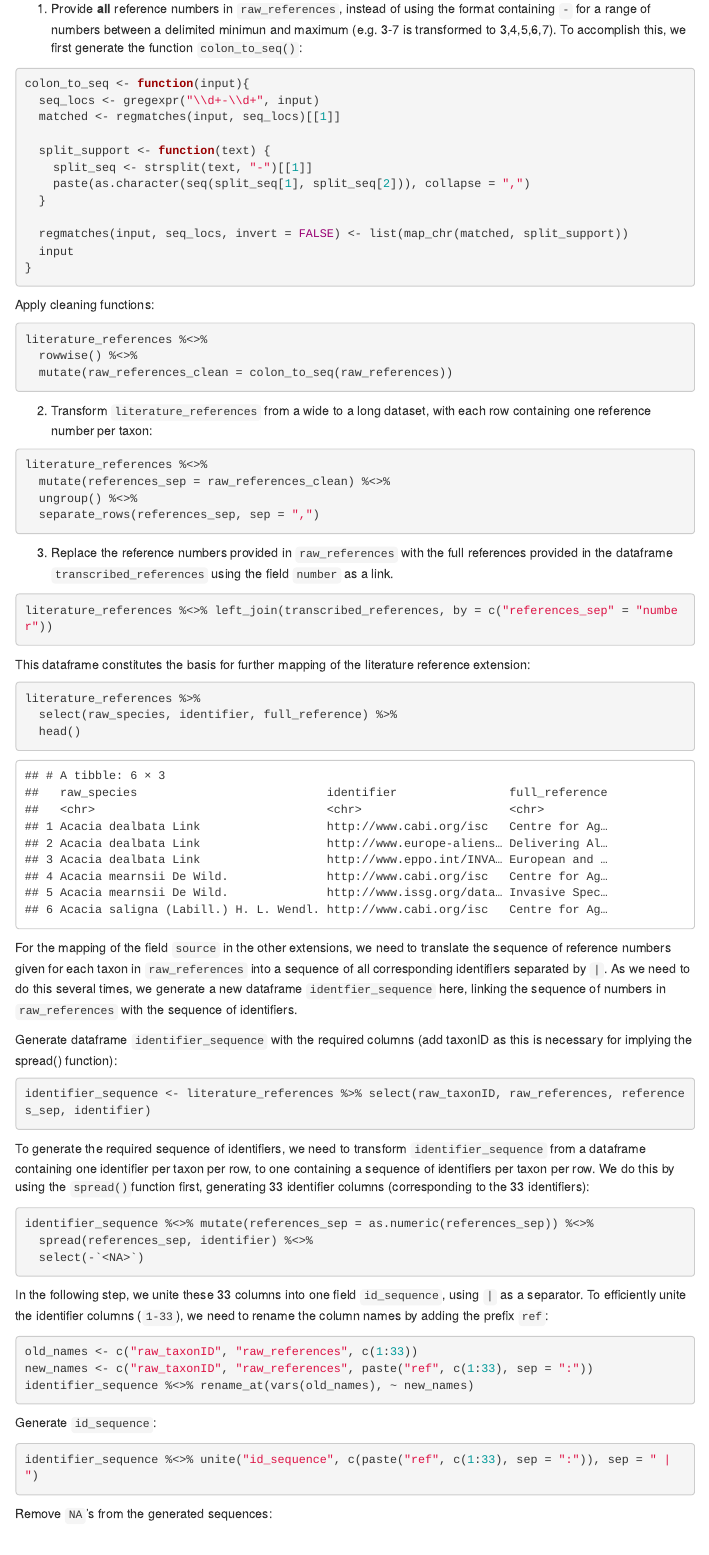
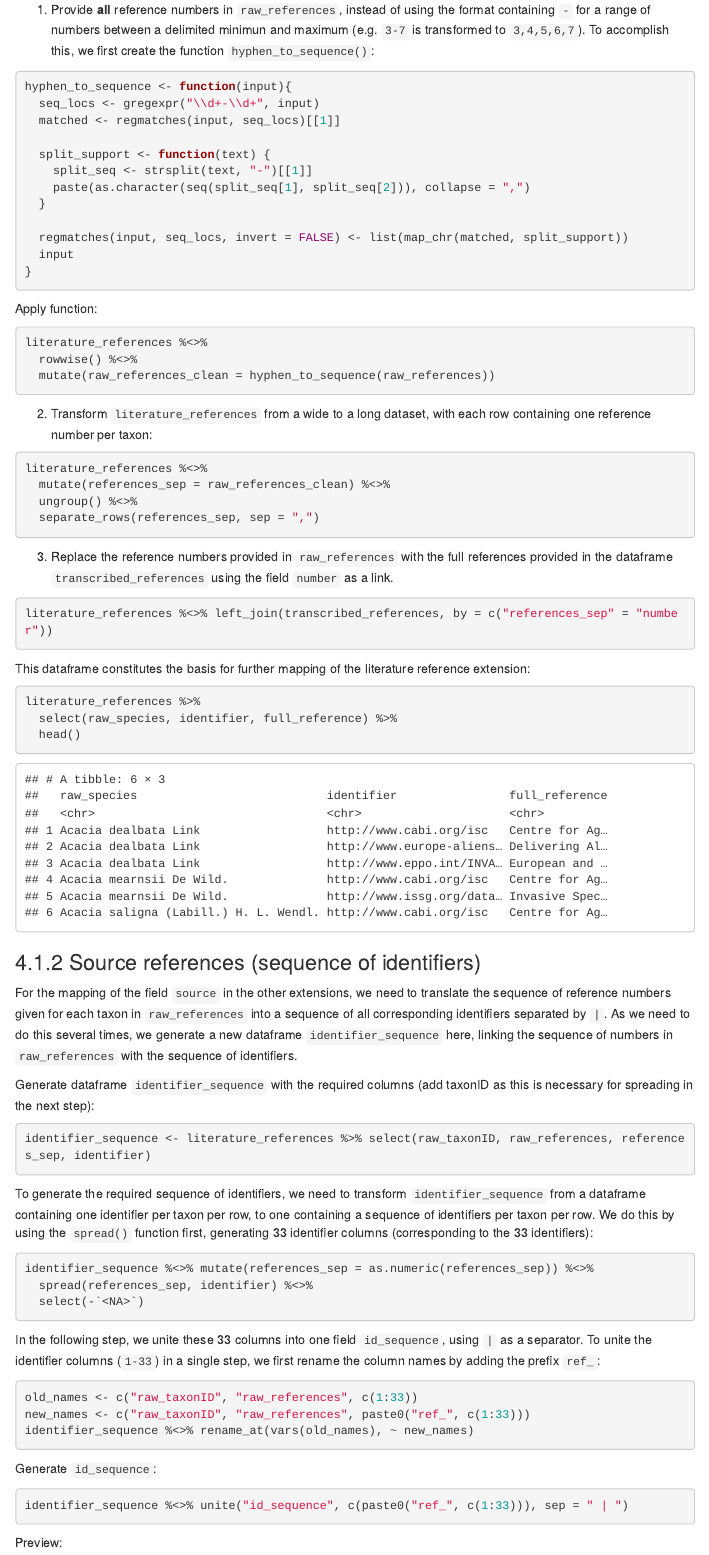
Before and after one commit to trias-project/rinse-pathways-checklist, an R Markdown document (src/dwc_mapping.Rmd): the page in a window 1100 px wide, from 6370 px down before the commit and from 6410 px down after it, so that both start at the same text. Rendered offline with R 4.5, knitr and Pandoc, with nearby package versions; some code elsewhere in the file could not run offline; menus at the side of the page are left out; column names are cleaned by a stand-in for the janitor package.

Commit message:
Minor updates in references section
- Update function name to hyphen_to_sequence
- Use underscore and paste0 for `ref_` prefix
- Add a preview to make it more understandable

````diff
--- a/src/dwc_mapping.Rmd
+++ b/src/dwc_mapping.Rmd
@@ -302,9 +304,9 @@ transcribed_references <- read_excel(path = references, col_types = "text")
 The literature reference extension is a dataframe in which one row contains one single reference (a short identifier and the full reference) per taxon. We generate this file in several steps:
 
-1. Provide **all** reference numbers in `raw_references`, instead of using the format containing `-` for a range of numbers between a delimited minimun and maximum (e.g. 3-7 is transformed to 3,4,5,6,7). To accomplish this, we first generate the function `colon_to_seq()`:
+1. Provide **all** reference numbers in `raw_references`, instead of using the format containing `-` for a range of numbers between a delimited minimun and maximum (e.g. `3-7` is transformed to `3,4,5,6,7`). To accomplish this, we first create the function `hyphen_to_sequence()`:
 
 ```{r}
-colon_to_seq <- function(input){
+hyphen_to_sequence <- function(input){
   seq_locs <- gregexpr("\\d+-\\d+", input)
   matched <- regmatches(input, seq_locs)[[1]]
 
@@ -318,12 +320,12 @@ colon_to_seq <- function(input){
 }
 ```
 
-Apply cleaning functions:
+Apply function:
 
 ```{r}
 literature_references %<>%
   rowwise() %<>%
-  mutate(raw_references_clean = colon_to_seq(raw_references))
+  mutate(raw_references_clean = hyphen_to_sequence(raw_references))
 ```
 
 2. Transform `literature_references` from a wide to a long dataset, with each row containing one reference number per taxon:
@@ -349,16 +351,17 @@ literature_references %>%
   head()
 ```
 
+### Source references (sequence of identifiers)
 
-For the mapping of the field `source` in the other extensions, we need to translate the sequence of reference numbers given for each taxon in `raw_references` into a sequence of all corresponding identifiers separated by `|`. As we need to do this several times, we generate a new dataframe `identfier_sequence` here, linking the sequence of numbers in `raw_references` with the sequence of identifiers.
+For the mapping of the field `source` in the other extensions, we need to translate the sequence of reference numbers given for each taxon in `raw_references` into a sequence of all corresponding identifiers separated by ` | `. As we need to do this several times, we generate a new dataframe `identifier_sequence` here, linking the sequence of numbers in `raw_references` with the sequence of identifiers.
 
-Generate dataframe `identifier_sequence` with the required columns (add taxonID as this is necessary for implying the spread() function):
+Generate dataframe `identifier_sequence` with the required columns (add taxonID as this is necessary for spreading in the next step):
 
 ```{r}
 identifier_sequence <- literature_references %>% select(raw_taxonID, raw_references, references_sep, identifier)
 ```
 
-To generate the required sequence of identifiers, we need to transform `identifier_sequence` from a dataframe containing one identifier per taxon per row, to one containing a sequence of identifiers per taxon per row. We do this by using the `spread()`function first, generating 33 identifier columns (corresponding to the 33 identifiers):
+To generate the required sequence of identifiers, we need to transform `identifier_sequence` from a dataframe containing one identifier per taxon per row, to one containing a sequence of identifiers per taxon per row. We do this by using the `spread()` function first, generating 33 identifier columns (corresponding to the 33 identifiers):
 
 ```{r}
 identifier_sequence %<>% mutate(references_sep = as.numeric(references_sep)) %<>%
@@ -366,16 +369,20 @@ identifier_sequence %<>% mutate(references_sep = as.numeric(references_sep)) %<>
   select(-`<NA>`)
 ```
 
-In the following step, we unite these 33 columns into one field `id_sequence`, using `|` as a separator.
-To efficiently unite the identifier columns (`1-33`), we need to rename the column names by adding the prefix `ref`:
+In the following step, we unite these 33 columns into one field `id_sequence`, using ` | ` as a separator. To unite the identifier columns (`1-33`) in a single step, we first rename the column names by adding the prefix `ref_`:
 
 ```{r}
 old_names <- c("raw_taxonID", "raw_references", c(1:33))
-new_names <- c("raw_taxonID", "raw_references", paste("ref", c(1:33), sep = ":"))
+new_names <- c("raw_taxonID", "raw_references", paste0("ref_", c(1:33)))
 identifier_sequence %<>% rename_at(vars(old_names), ~ new_names)
 ```
 
 Generate `id_sequence`:
 
 ```{r}
-identifier_sequence %<>% unite("id_sequence", c(paste("ref", c(1:33), sep = ":")), sep = " | ")
+identifier_sequence %<>% unite("id_sequence", c(paste0("ref_", c(1:33))), sep = " | ")
+```
+
+Preview:
+
+```{r}
````
Also changed, not shown: src/dwc_mapping.Rmd (11 more changed lines).
